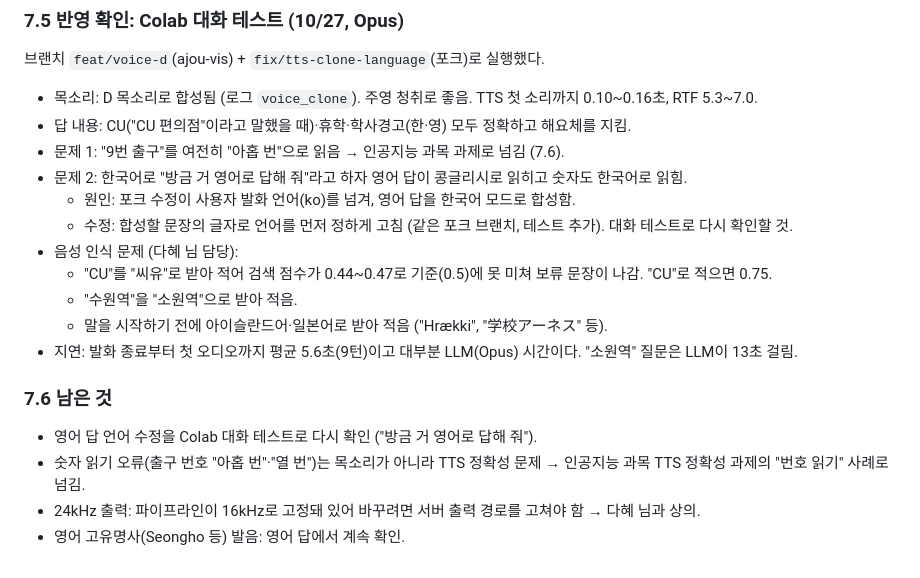
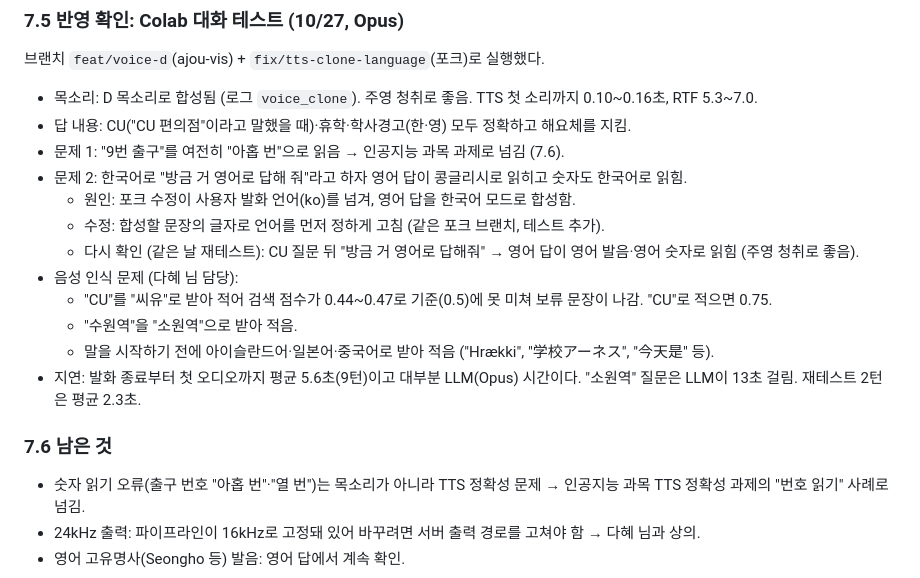
Before and after one commit to AJOU-VIS/ajou-vis, a Markdown page: docs/tts_voice_experiment.md, the part around the change. GitHub-like rendering.

Commit message:
Note the English answer recheck in the voice experiment doc

```diff
--- a/docs/tts_voice_experiment.md
+++ b/docs/tts_voice_experiment.md
@@ -195,16 +195,16 @@ steady + 0.4초를 반영한 뒤 Colab 음성 테스트를 다시 했다 (이번
 - 문제 1: "9번 출구"를 여전히 "아홉 번"으로 읽음 → 인공지능 과목 과제로 넘김 (7.6).
 - 문제 2: 한국어로 "방금 거 영어로 답해 줘"라고 하자 영어 답이 콩글리시로 읽히고 숫자도 한국어로 읽힘.
   - 원인: 포크 수정이 사용자 발화 언어(ko)를 넘겨, 영어 답을 한국어 모드로 합성함.
-  - 수정: 합성할 문장의 글자로 언어를 먼저 정하게 고침 (같은 포크 브랜치, 테스트 추가). 대화 테스트로 다시 확인할 것.
+  - 수정: 합성할 문장의 글자로 언어를 먼저 정하게 고침 (같은 포크 브랜치, 테스트 추가).
+  - 다시 확인 (같은 날 재테스트): CU 질문 뒤 "방금 거 영어로 답해줘" → 영어 답이 영어 발음·영어 숫자로 읽힘 (주영 청취로 좋음).
 - 음성 인식 문제 (다혜 님 담당):
   - "CU"를 "씨유"로 받아 적어 검색 점수가 0.44~0.47로 기준(0.5)에 못 미쳐 보류 문장이 나감. "CU"로 적으면 0.75.
   - "수원역"을 "소원역"으로 받아 적음.
-  - 말을 시작하기 전에 아이슬란드어·일본어로 받아 적음 ("Hrækki", "学校アーネス" 등).
-- 지연: 발화 종료부터 첫 오디오까지 평균 5.6초(9턴)이고 대부분 LLM(Opus) 시간이다. "소원역" 질문은 LLM이 13초 걸림.
+  - 말을 시작하기 전에 아이슬란드어·일본어·중국어로 받아 적음 ("Hrækki", "学校アーネス", "今天是" 등).
+- 지연: 발화 종료부터 첫 오디오까지 평균 5.6초(9턴)이고 대부분 LLM(Opus) 시간이다. "소원역" 질문은 LLM이 13초 걸림. 재테스트 2턴은 평균 2.3초.
 
 ### 7.6 남은 것
 
-- 영어 답 언어 수정을 Colab 대화 테스트로 다시 확인 ("방금 거 영어로 답해 줘").
 - 숫자 읽기 오류(출구 번호 "아홉 번"·"열 번")는 목소리가 아니라 TTS 정확성 문제 → 인공지능 과목 TTS 정확성 과제의 "번호 읽기" 사례로 넘김.
 - 24kHz 출력: 파이프라인이 16kHz로 고정돼 있어 바꾸려면 서버 출력 경로를 고쳐야 함 → 다혜 님과 상의.
 - 영어 고유명사(Seongho 등) 발음: 영어 답에서 계속 확인.
```
